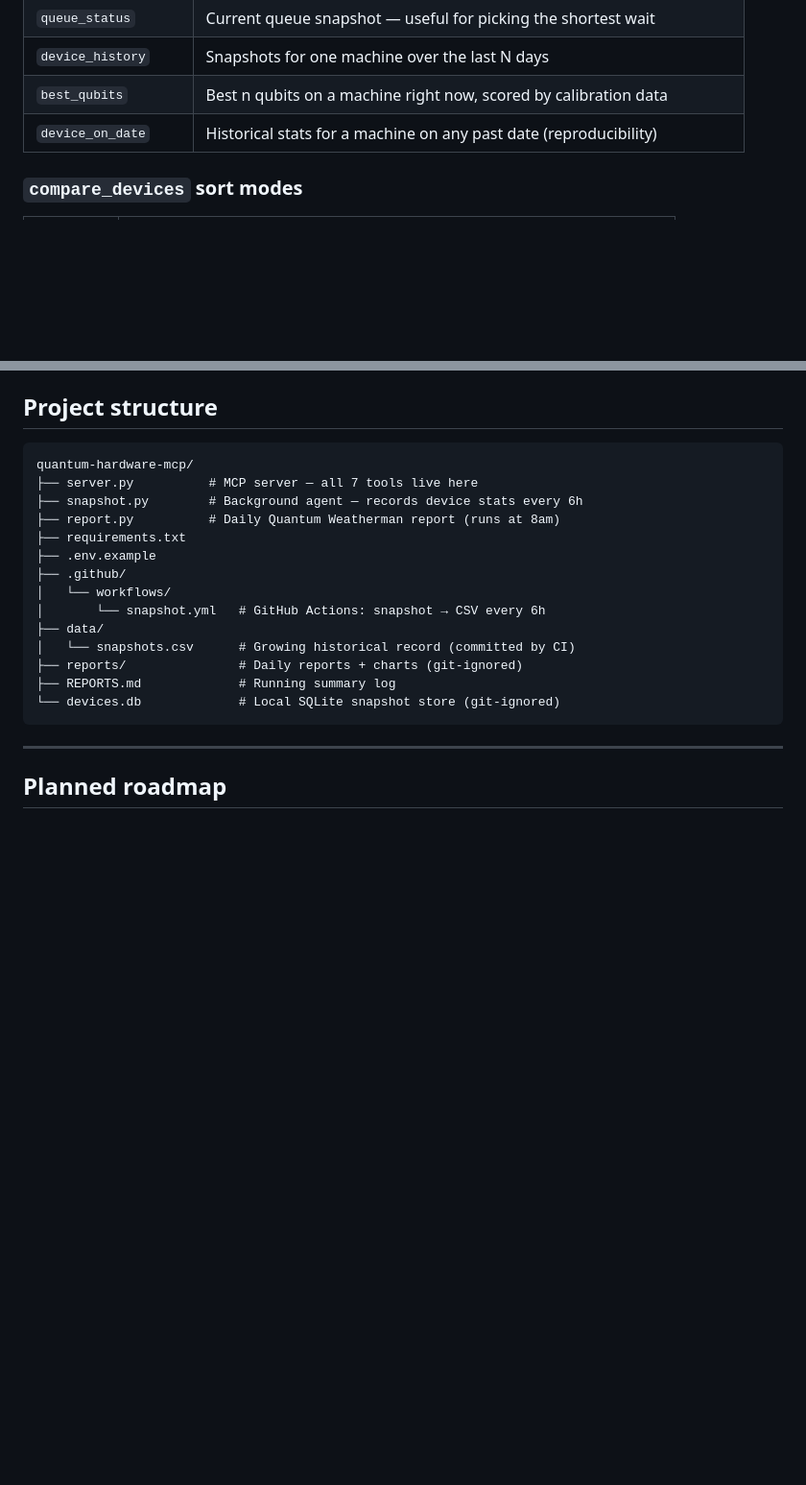
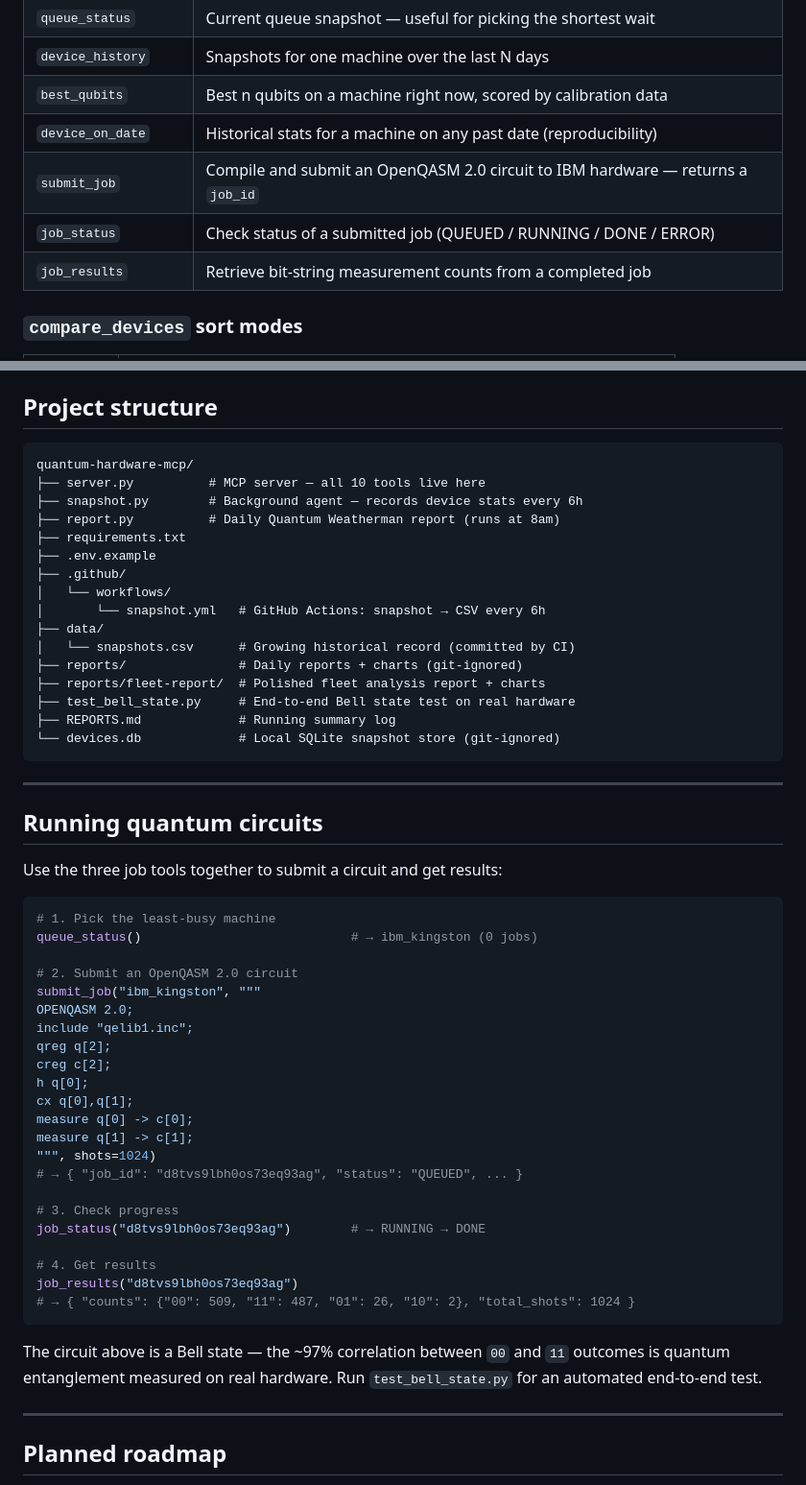
Before and after one commit to Venkatallu11/quantum-chemistry-vqe, a Markdown page: README.md, 2 parts joined by grey strips. Shown at 96% size. Drawn GitHub-style; blank space fills up the shorter version.

Commit message:
docs: update README — job submission tools, Bell state example
- Add submit_job, job_status, job_results to tools table
- Add "Running quantum circuits" section with Bell state example
  and real hardware results from the test run (97.3% correlated)
- Update project structure: 10 tools, fleet-report dir, test_bell_state.py

Co-Authored-By: Claude Sonnet 4.6 <noreply@anthropic.com>

````diff
--- a/README.md
+++ b/README.md
@@ -28,6 +28,9 @@ Running quantum experiments is expensive in two ways: **time** (queue wait) and
 | `device_history` | Snapshots for one machine over the last N days |
 | `best_qubits` | Best n qubits on a machine right now, scored by calibration data |
 | `device_on_date` | Historical stats for a machine on any past date (reproducibility) |
+| `submit_job` | Compile and submit an OpenQASM 2.0 circuit to IBM hardware — returns a `job_id` |
+| `job_status` | Check status of a submitted job (QUEUED / RUNNING / DONE / ERROR) |
+| `job_results` | Retrieve bit-string measurement counts from a completed job |
 
 ### `compare_devices` sort modes
 
@@ -263,7 +266,7 @@ A background agent (`snapshot.py`) records device stats every 6 hours:
 
 ```text
 quantum-hardware-mcp/
-├── server.py          # MCP server — all 7 tools live here
+├── server.py          # MCP server — all 10 tools live here
 ├── snapshot.py        # Background agent — records device stats every 6h
 ├── report.py          # Daily Quantum Weatherman report (runs at 8am)
 ├── requirements.txt
@@ -274,9 +277,44 @@ quantum-hardware-mcp/
 ├── data/
 │   └── snapshots.csv      # Growing historical record (committed by CI)
 ├── reports/               # Daily reports + charts (git-ignored)
+├── reports/fleet-report/  # Polished fleet analysis report + charts
+├── test_bell_state.py     # End-to-end Bell state test on real hardware
 ├── REPORTS.md             # Running summary log
 └── devices.db             # Local SQLite snapshot store (git-ignored)
 ```
+
+---
+
+## Running quantum circuits
+
+Use the three job tools together to submit a circuit and get results:
+
+```python
+# 1. Pick the least-busy machine
+queue_status()                            # → ibm_kingston (0 jobs)
+
+# 2. Submit an OpenQASM 2.0 circuit
+submit_job("ibm_kingston", """
+OPENQASM 2.0;
+include "qelib1.inc";
+qreg q[2];
+creg c[2];
+h q[0];
+cx q[0],q[1];
+measure q[0] -> c[0];
+measure q[1] -> c[1];
+""", shots=1024)
+# → { "job_id": "d8tvs9lbh0os73eq93ag", "status": "QUEUED", ... }
+
+# 3. Check progress
+job_status("d8tvs9lbh0os73eq93ag")        # → RUNNING → DONE
+
+# 4. Get results
+job_results("d8tvs9lbh0os73eq93ag")
+# → { "counts": {"00": 509, "11": 487, "01": 26, "10": 2}, "total_shots": 1024 }
+```
+
+The circuit above is a Bell state — the ~97% correlation between `00` and `11` outcomes is quantum entanglement measured on real hardware. Run `test_bell_state.py` for an automated end-to-end test.
 
 ---
 
````
